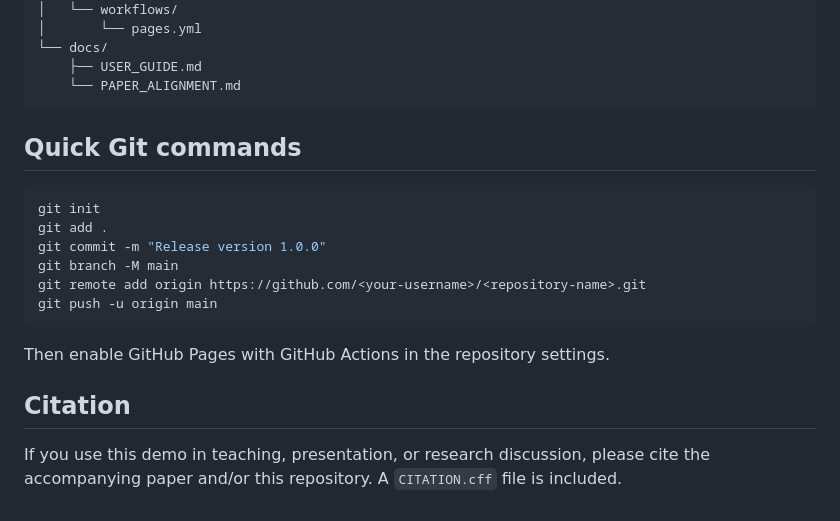
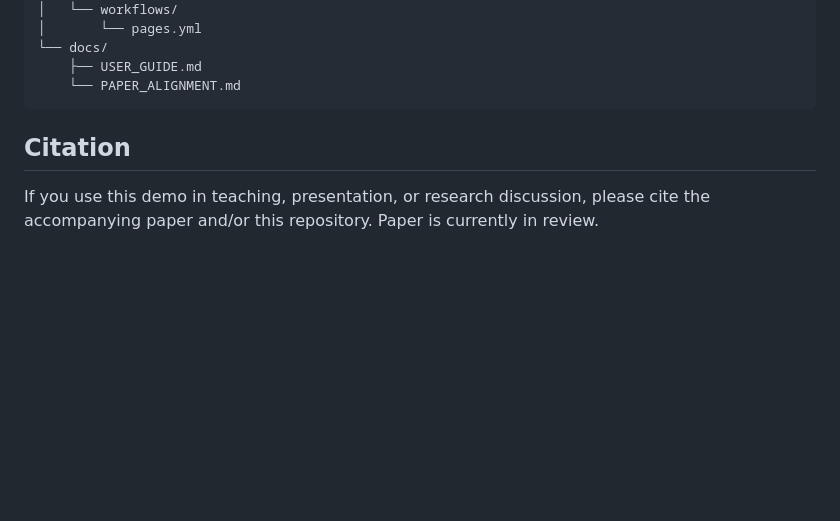
Before and after one commit to dvlahek/Hybrid-Detector, a Markdown page: README.md, the part around the change. Drawn GitHub-style; blank space fills up the shorter version.

````diff
--- a/README.md
+++ b/README.md
@@ -98,19 +98,7 @@ hybrid-detector-lab-v1/
     └── PAPER_ALIGNMENT.md
 ```
 
-## Quick Git commands
-
-```bash
-git init
-git add .
-git commit -m "Release version 1.0.0"
-git branch -M main
-git remote add origin https://github.com/<your-username>/<repository-name>.git
-git push -u origin main
-```
-
-Then enable GitHub Pages with GitHub Actions in the repository settings.
 
 ## Citation
 
-If you use this demo in teaching, presentation, or research discussion, please cite the accompanying paper and/or this repository. A `CITATION.cff` file is included.
+If you use this demo in teaching, presentation, or research discussion, please cite the accompanying paper and/or this repository. Paper is currently in review.
````
